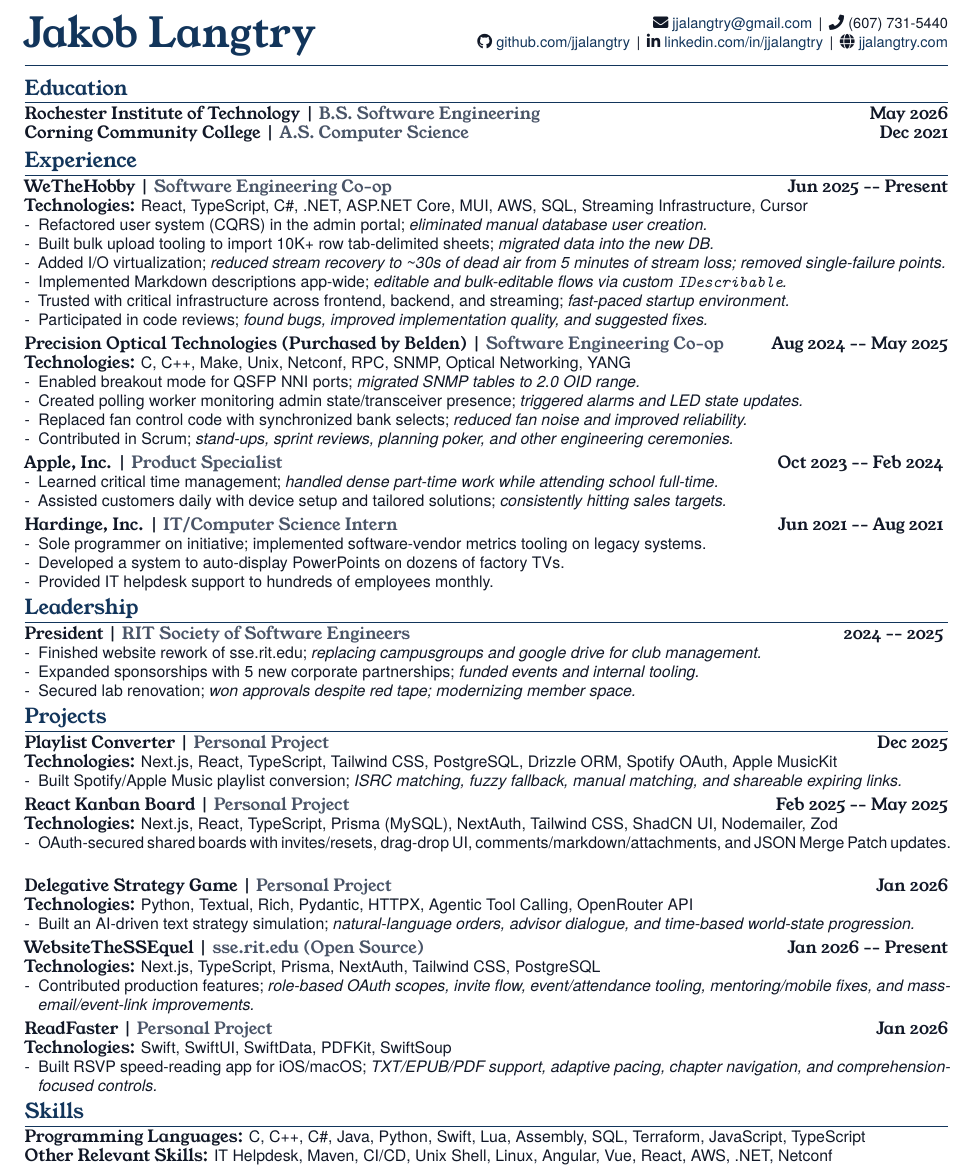
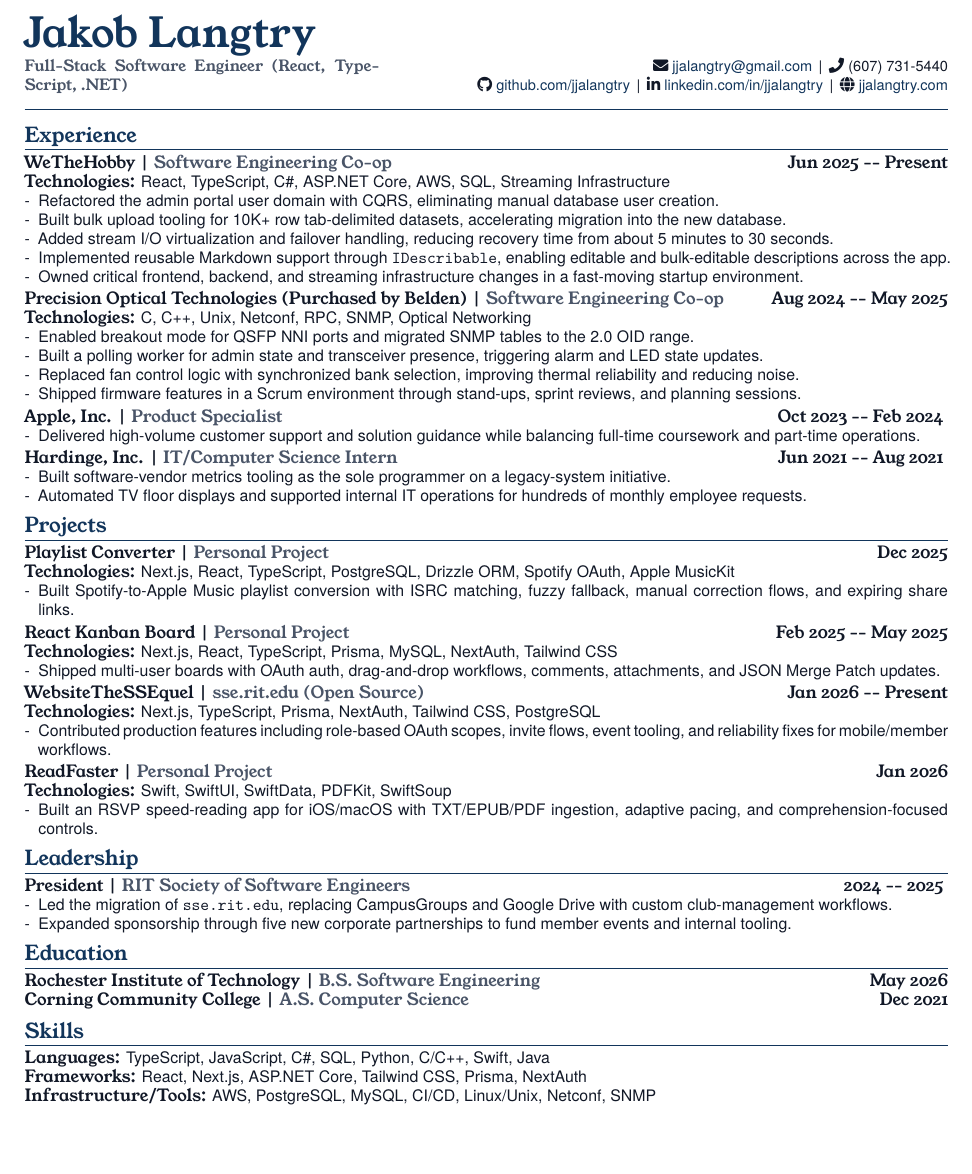
Before and after one commit to jjalangtry/resume, a LaTeX CV (latex/resume.tex): part of the page, cut so that both start at the same text, the shorter picture padded with empty space. Compiled offline with XeLaTeX.

Commit message:
Refine resume layout and content: adjust section spacing, update experience descriptions for clarity, and enhance project details for better presentation.

```diff
--- a/latex/resume.tex
+++ b/latex/resume.tex
@@ -35,7 +35,7 @@
   {\youngserif\bfseries\large\color{Accent}}
   {}{0em}{}
   [{\color{Accent}\titlerule}]
-\titlespacing{\section}{0pt}{3pt}{2pt}
+\titlespacing{\section}{0pt}{5pt}{3pt}
 
 % Item spacing
 \setlist[itemize]{
@@ -54,7 +54,7 @@
 
 % Role headings use Young Serif bold
 \newcommand{\Role}[1]{{\youngserif\textbf{#1}}}
-\newcommand{\EntryGap}{\vspace{3pt}}
+\newcommand{\EntryGap}{\vspace{2pt}}
 
 % Pipe + italic meta formatting — Young Serif italic
 \newcommand{\Meta}[1]{{\youngserif\textbar{}\ \textit{\color{Slate}#1}}}
@@ -66,6 +66,8 @@
 
 \begin{minipage}[b]{0.38\linewidth}
 {\youngserif\fontsize{24}{26}\selectfont\bfseries\color{Accent} Jakob Langtry}
+\vspace{1pt}\\
+{\youngserif\small\color{Slate}Full-Stack Software Engineer (React, TypeScript, .NET)}
 \end{minipage}%
 \hfill
 \begin{minipage}[b]{0.60\linewidth}
@@ -77,94 +79,84 @@
 {\faLinkedinIn}\ \href{https://linkedin.com/in/jjalangtry}{linkedin.com/in/jjalangtry} \,|\,
 {\faGlobe}\ \href{https://jjalangtry.com}{jjalangtry.com}}
 \end{minipage}
-{\color{Accent}\rule{\linewidth}{0.8pt}}
-
-\section*{Education}
-{\youngserif\textbf{Rochester Institute of Technology}} \Meta{B.S. Software Engineering} \hfill \Date{May 2026} \\
-{\youngserif\textbf{Corning Community College}} \Meta{A.S. Computer Science} \hfill \Date{Dec 2021}
+{\color{Accent}\rule{\linewidth}{0.6pt}}
 
 \section*{Experience}
 {\Role{WeTheHobby \Meta{Software Engineering Co-op}}} \hfill \Date{Jun 2025 -- Present} \\
-\Tech{React, TypeScript, C\#, .NET, ASP.NET Core, MUI, AWS, SQL, Streaming Infrastructure, Cursor}
+\Tech{React, TypeScript, C\#, ASP.NET Core, AWS, SQL, Streaming Infrastructure}
 \begin{itemize}
-  \item Refactored user system (CQRS) in the admin portal; \textit{eliminated manual database user creation.}
-  \item Built bulk upload tooling to import 10K+ row tab-delimited sheets; \textit{migrated data into the new DB.}
-  \item Added I/O virtualization; \textit{reduced stream recovery to \textasciitilde{}30s of dead air from 5 minutes of stream loss; removed single-failure points.}
-  \item Implemented Markdown descriptions app-wide; \textit{editable and bulk-editable flows via custom \texttt{IDescribable}.}
-  \item Trusted with critical infrastructure across frontend, backend, and streaming; \textit{fast-paced startup environment.}
-  \item Participated in code reviews; \textit{found bugs, improved implementation quality, and suggested fixes.}
+  \item Refactored the admin portal user domain with CQRS, eliminating manual database user creation.
+  \item Built bulk upload tooling for 10K+ row tab-delimited datasets, accelerating migration into the new database.
+  \item Added stream I/O virtualization and failover handling, reducing recovery time from about 5 minutes to 30 seconds.
+  \item Implemented reusable Markdown support through \texttt{IDescribable}, enabling editable and bulk-editable descriptions across the app.
+  \item Owned critical frontend, backend, and streaming infrastructure changes in a fast-moving startup environment.
 \end{itemize}
 \EntryGap
 
 {\Role{Precision Optical Technologies (Purchased by Belden) \Meta{Software Engineering Co-op}}} \hfill \Date{Aug 2024 -- May 2025} \\
-\Tech{C, C++, Make, Unix, Netconf, RPC, SNMP, Optical Networking, YANG}
+\Tech{C, C++, Unix, Netconf, RPC, SNMP, Optical Networking}
 \begin{itemize}
-  \item Enabled breakout mode for QSFP NNI ports; \textit{migrated SNMP tables to 2.0 OID range.}
-  \item Created polling worker monitoring admin state/transceiver presence; \textit{triggered alarms and LED state updates.}
-  \item Replaced fan control code with synchronized bank selects; \textit{reduced fan noise and improved reliability.}
-  \item Contributed in Scrum; \textit{stand-ups, sprint reviews, planning poker, and other engineering ceremonies.}
+  \item Enabled breakout mode for QSFP NNI ports and migrated SNMP tables to the 2.0 OID range.
+  \item Built a polling worker for admin state and transceiver presence, triggering alarm and LED state updates.
+  \item Replaced fan control logic with synchronized bank selection, improving thermal reliability and reducing noise.
+  \item Shipped firmware features in a Scrum environment through stand-ups, sprint reviews, and planning sessions.
 \end{itemize}
 \EntryGap
 
 {\Role{Apple, Inc. \Meta{Product Specialist}}} \hfill \Date{Oct 2023 -- Feb 2024}
 \begin{itemize}
-  \item Learned critical time management; \textit{handled dense part-time work while attending school full-time.}
-  \item Assisted customers daily with device setup and tailored solutions; \textit{consistently hitting sales targets.}
+  \item Delivered high-volume customer support and solution guidance while balancing full-time coursework and part-time operations.
 \end{itemize}
 \EntryGap
 
 {\Role{Hardinge, Inc. \Meta{IT/Computer Science Intern}}} \hfill \Date{Jun 2021 -- Aug 2021}
 \begin{itemize}
-  \item Sole programmer on initiative; implemented software-vendor metrics tooling on legacy systems.
-  \item Developed a system to auto-display PowerPoints on dozens of factory TVs.
-  \item Provided IT helpdesk support to hundreds of employees monthly.
-\end{itemize}
-
-\section*{Leadership}
-{\Role{President \Meta{RIT Society of Software Engineers}}} \hfill \Date{2024 -- 2025}
-\begin{itemize}
-  \item Finished website rework of sse.rit.edu; \textit{replacing campusgroups and google drive for club management.}
-  \item Expanded sponsorships with 5 new corporate partnerships; \textit{funded events and internal tooling.}
-  \item Secured lab renovation; \textit{won approvals despite red tape; modernizing member space.}
+  \item Built software-vendor metrics tooling as the sole programmer on a legacy-system initiative.
+  \item Automated TV floor displays and supported internal IT operations for hundreds of monthly employee requests.
 \end{itemize}
 
 \section*{Projects}
 {\Role{Playlist Converter \Meta{Personal Project}}} \hfill \Date{Dec 2025} \\
-\Tech{Next.js, React, TypeScript, Tailwind CSS, PostgreSQL, Drizzle ORM, Spotify OAuth, Apple MusicKit}
+\Tech{Next.js, React, TypeScript, PostgreSQL, Drizzle ORM, Spotify OAuth, Apple MusicKit}
 \begin{itemize}
-  \item Built Spotify/Apple Music playlist conversion; \textit{ISRC matching, fuzzy fallback, manual matching, and shareable expiring links.}
+  \item Built Spotify-to-Apple Music playlist conversion with ISRC matching, fuzzy fallback, manual correction flows, and expiring share links.
 \end{itemize}
 \EntryGap
 
 {\Role{React Kanban Board \Meta{Personal Project}}} \hfill \Date{Feb 2025 -- May 2025} \\
-\Tech{Next.js, React, TypeScript, Prisma (MySQL), NextAuth, Tailwind CSS, ShadCN UI, Nodemailer, Zod}
+\Tech{Next.js, React, TypeScript, Prisma, MySQL, NextAuth, Tailwind CSS}
 \begin{itemize}
-  \item OAuth-secured shared boards with invites/resets, drag-drop UI, comments/markdown/attachments, and JSON Merge Patch updates.
-\end{itemize}
-\EntryGap
-
-{\Role{Delegative Strategy Game \Meta{Personal Project}}} \hfill \Date{Jan 2026} \\
-\Tech{Python, Textual, Rich, Pydantic, HTTPX, Agentic Tool Calling, OpenRouter API}
-\begin{itemize}
-  \item Built an AI-driven text strategy simulation; \textit{natural-language orders, advisor dialogue, and time-based world-state progression.}
+  \item Shipped multi-user boards with OAuth auth, drag-and-drop workflows, comments, attachments, and JSON Merge Patch updates.
 \end{itemize}
 \EntryGap
 
 {\Role{WebsiteTheSSEquel \Meta{sse.rit.edu (Open Source)}}} \hfill \Date{Jan 2026 -- Present} \\
 \Tech{Next.js, TypeScript, Prisma, NextAuth, Tailwind CSS, PostgreSQL}
 \begin{itemize}
-  \item Contributed production features; \textit{role-based OAuth scopes, invite flow, event/attendance tooling, mentoring/mobile fixes, and mass-email/event-link improvements.}
+  \item Contributed production features including role-based OAuth scopes, invite flows, event tooling, and reliability fixes for mobile/member workflows.
 \end{itemize}
 \EntryGap
 
 {\Role{ReadFaster \Meta{Personal Project}}} \hfill \Date{Jan 2026} \\
 \Tech{Swift, SwiftUI, SwiftData, PDFKit, SwiftSoup}
 \begin{itemize}
-  \item Built RSVP speed-reading app for iOS/macOS; \textit{TXT/EPUB/PDF support, adaptive pacing, chapter navigation, and comprehension-focused controls.}
+  \item Built an RSVP speed-reading app for iOS/macOS with TXT/EPUB/PDF ingestion, adaptive pacing, and comprehension-focused controls.
 \end{itemize}
 
+\section*{Leadership}
+{\Role{President \Meta{RIT Society of Software Engineers}}} \hfill \Date{2024 -- 2025}
+\begin{itemize}
+  \item Led the migration of \texttt{sse.rit.edu}, replacing CampusGroups and Google Drive with custom club-management workflows.
+  \item Expanded sponsorship through five new corporate partnerships to fund member events and internal tooling.
+\end{itemize}
+
+\section*{Education}
+{\youngserif\textbf{Rochester Institute of Technology}} \Meta{B.S. Software Engineering} \hfill \Date{May 2026} \\
+{\youngserif\textbf{Corning Community College}} \Meta{A.S. Computer Science} \hfill \Date{Dec 2021}
+
 \section*{Skills}
-{\youngserif\textbf{Programming Languages:}} C, C++, C\#, Java, Python, Swift, Lua, Assembly, SQL, Terraform, JavaScript, TypeScript \\
-{\youngserif\textbf{Other Relevant Skills:}} IT Helpdesk, Maven, CI/CD, Unix Shell, Linux, Angular, Vue, React, AWS, .NET, Netconf
+{\youngserif\textbf{Languages:}} TypeScript, JavaScript, C\#, SQL, Python, C/C++, Swift, Java \\
+{\youngserif\textbf{Frameworks:}} React, Next.js, ASP.NET Core, Tailwind CSS, Prisma, NextAuth \\
+{\youngserif\textbf{Infrastructure/Tools:}} AWS, PostgreSQL, MySQL, CI/CD, Linux/Unix, Netconf, SNMP
 
 \end{document}
```
